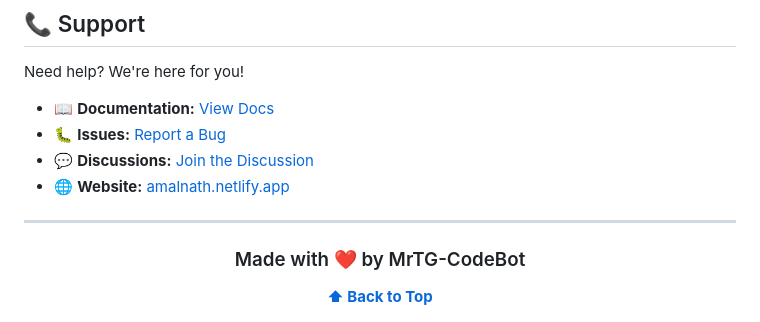
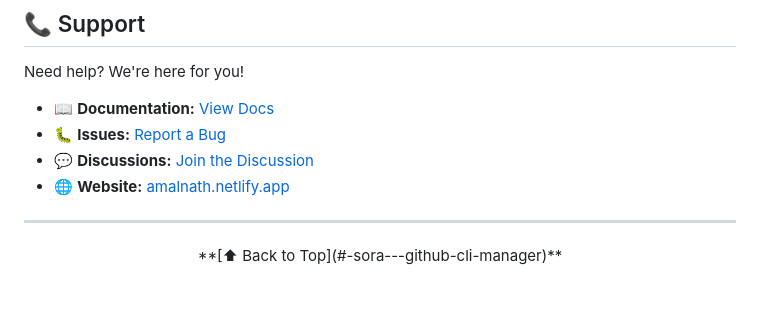
Before and after one commit to MrTG-CodeBot/sora-github-cli, a Markdown page: README.md, the part around the change. GitHub-like rendering; blank space fills up the shorter version.

```diff
--- a/README.md
+++ b/README.md
@@ -589,9 +589,6 @@ Need help? We're here for you!
 ---
 
 <div align="center">
-
-### Made with ❤️ by MrTG-CodeBot
-
 **[⬆ Back to Top](#-sora---github-cli-manager)**
 
 </div>
```
